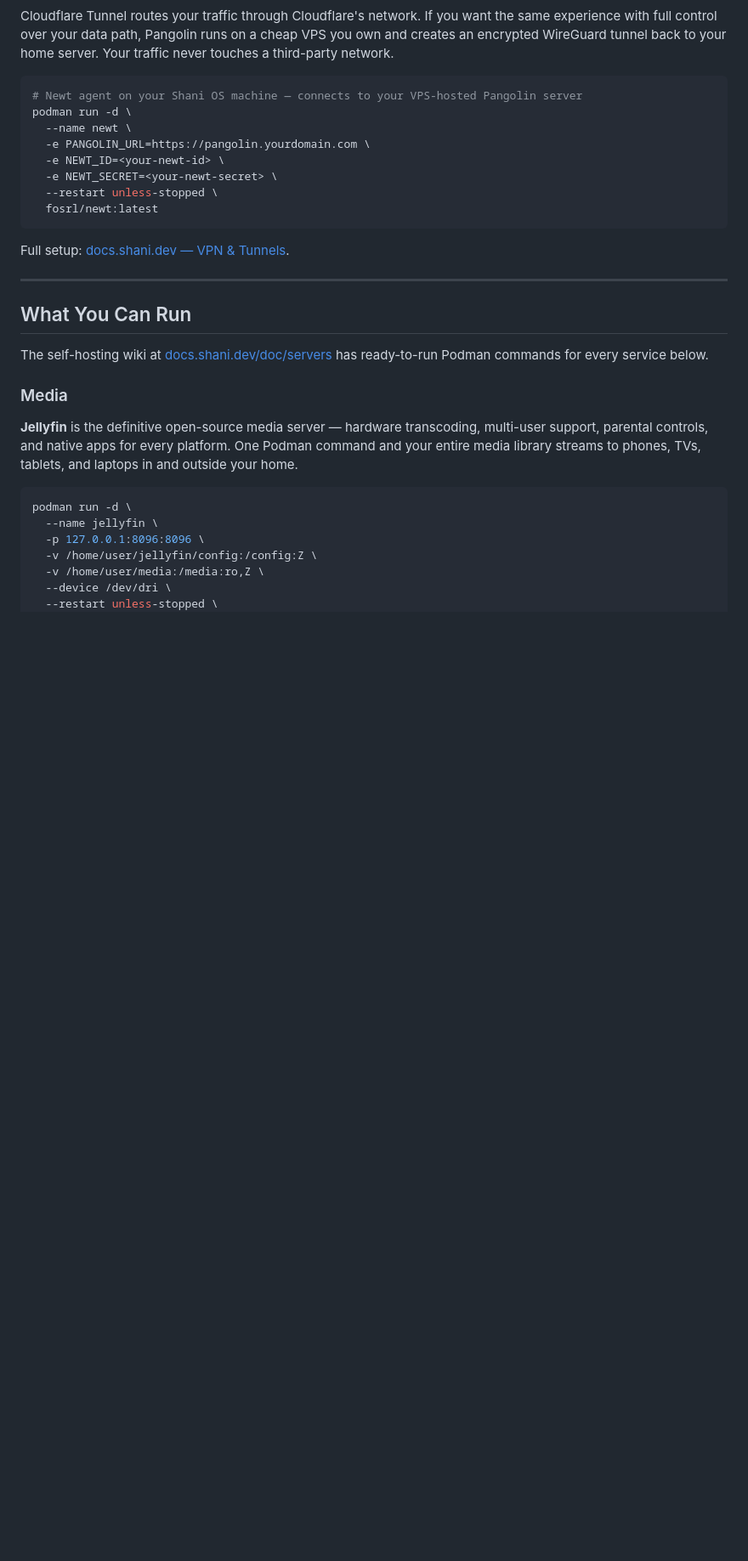
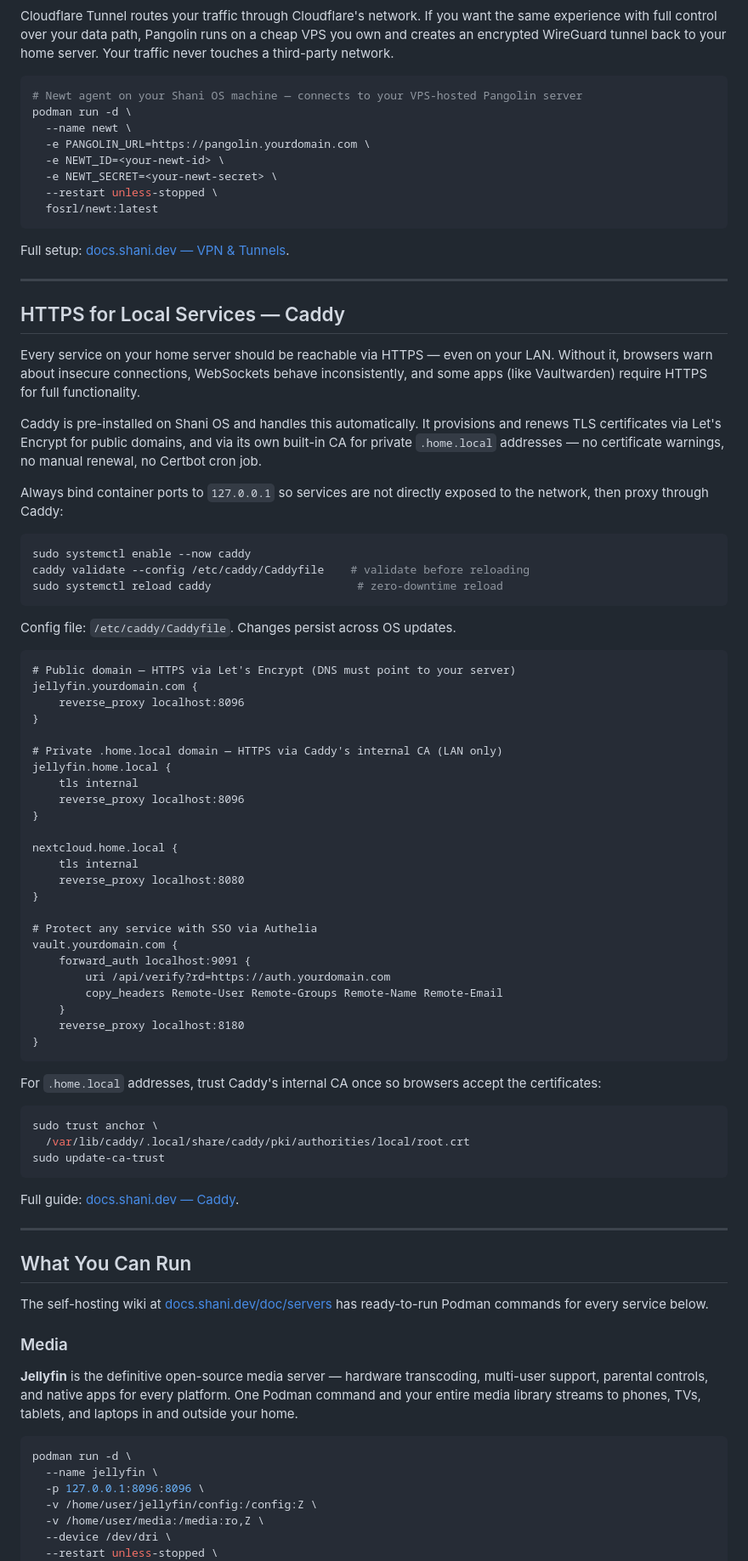
Before and after one commit to shani8dev/shani-blog, a Markdown page: posts/shani-os-home-server.md, the part around one of its changes. Shown at 85% size. Drawn GitHub-style; blank space fills up the shorter version.

````diff
--- a/posts/shani-os-home-server.md
+++ b/posts/shani-os-home-server.md
@@ -145,6 +145,61 @@ podman run -d \
 ```
 
 Full setup: [docs.shani.dev — VPN & Tunnels](https://docs.shani.dev/doc/servers/vpn-tunnels#pangolin).
+
+---
+
+## HTTPS for Local Services — Caddy
+
+Every service on your home server should be reachable via HTTPS — even on your LAN. Without it, browsers warn about insecure connections, WebSockets behave inconsistently, and some apps (like Vaultwarden) require HTTPS for full functionality.
+
+Caddy is pre-installed on Shani OS and handles this automatically. It provisions and renews TLS certificates via Let's Encrypt for public domains, and via its own built-in CA for private `.home.local` addresses — no certificate warnings, no manual renewal, no Certbot cron job.
+
+Always bind container ports to `127.0.0.1` so services are not directly exposed to the network, then proxy through Caddy:
+
+```bash
+sudo systemctl enable --now caddy
+caddy validate --config /etc/caddy/Caddyfile    # validate before reloading
+sudo systemctl reload caddy                      # zero-downtime reload
+```
+
+Config file: `/etc/caddy/Caddyfile`. Changes persist across OS updates.
+
+```caddyfile
+# Public domain — HTTPS via Let's Encrypt (DNS must point to your server)
+jellyfin.yourdomain.com {
+    reverse_proxy localhost:8096
+}
+
+# Private .home.local domain — HTTPS via Caddy's internal CA (LAN only)
+jellyfin.home.local {
+    tls internal
+    reverse_proxy localhost:8096
+}
+
+nextcloud.home.local {
+    tls internal
+    reverse_proxy localhost:8080
+}
+
+# Protect any service with SSO via Authelia
+vault.yourdomain.com {
+    forward_auth localhost:9091 {
+        uri /api/verify?rd=https://auth.yourdomain.com
+        copy_headers Remote-User Remote-Groups Remote-Name Remote-Email
+    }
+    reverse_proxy localhost:8180
+}
+```
+
+For `.home.local` addresses, trust Caddy's internal CA once so browsers accept the certificates:
+
+```bash
+sudo trust anchor \
+  /var/lib/caddy/.local/share/caddy/pki/authorities/local/root.crt
+sudo update-ca-trust
+```
+
+Full guide: [docs.shani.dev — Caddy](https://docs.shani.dev/doc/networking/caddy).
 
 ---
 
````
Also changed, not shown: other parts of posts/shani-os-home-server.md (+3 -3 lines), posts/shani-os-networking-guide.md (+20 -20 lines).
